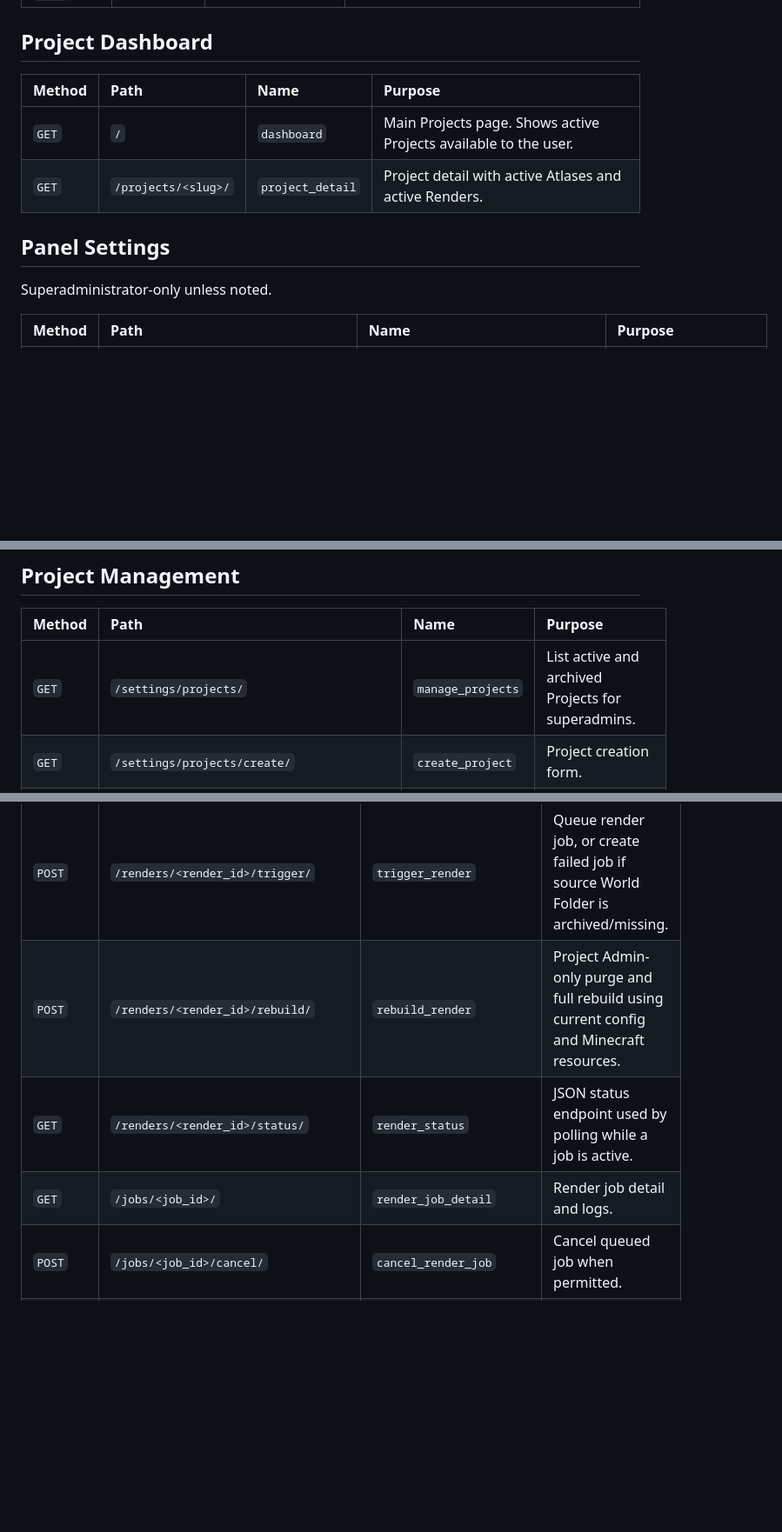
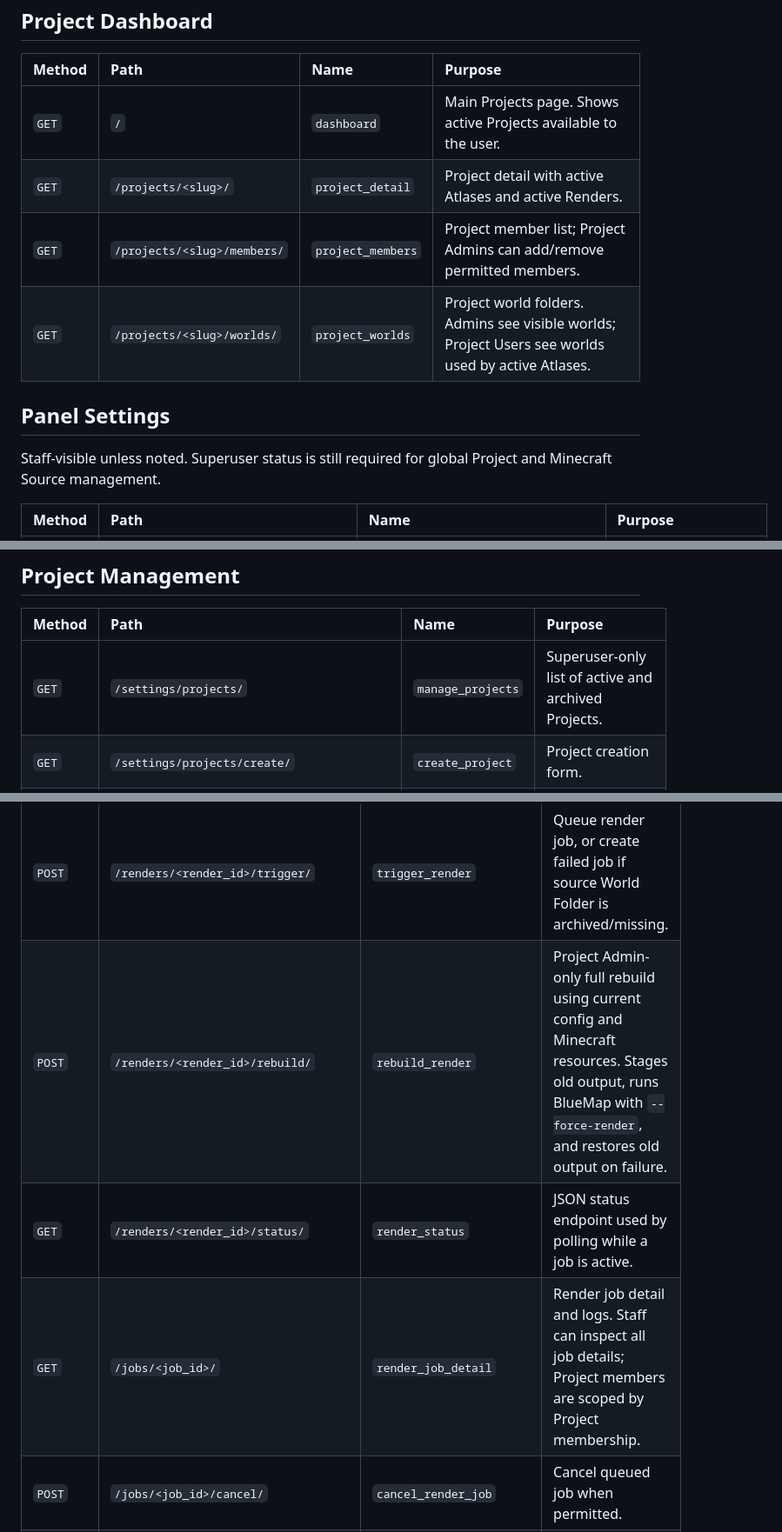
Before and after one commit to Cubolink/AtlasCrafter, a Markdown page: docs/ROUTES.md, 3 parts joined by grey strips. Shown at 87% size. Drawn GitHub-style; blank space fills up the shorter version.

```diff
--- a/docs/ROUTES.md
+++ b/docs/ROUTES.md
@@ -16,10 +16,12 @@ The current application is primarily server-rendered Django HTML. Most mutating
 | :--- | :--- | :--- | :--- |
 | `GET` | `/` | `dashboard` | Main Projects page. Shows active Projects available to the user. |
 | `GET` | `/projects/<slug>/` | `project_detail` | Project detail with active Atlases and active Renders. |
+| `GET` | `/projects/<slug>/members/` | `project_members` | Project member list; Project Admins can add/remove permitted members. |
+| `GET` | `/projects/<slug>/worlds/` | `project_worlds` | Project world folders. Admins see visible worlds; Project Users see worlds used by active Atlases. |
 
 ## Panel Settings
 
-Superadministrator-only unless noted.
+Staff-visible unless noted. Superuser status is still required for global Project and Minecraft Source management.
 
 | Method | Path | Name | Purpose |
 | :--- | :--- | :--- | :--- |
@@ -37,7 +39,7 @@ Superadministrator-only unless noted.
 
 | Method | Path | Name | Purpose |
 | :--- | :--- | :--- | :--- |
-| `GET` | `/settings/projects/` | `manage_projects` | List active and archived Projects for superadmins. |
+| `GET` | `/settings/projects/` | `manage_projects` | Superuser-only list of active and archived Projects. |
 | `GET` | `/settings/projects/create/` | `create_project` | Project creation form. |
 | `POST` | `/settings/projects/create/` | `create_project` | Create Project and assign visible World Folders. |
 | `GET` | `/settings/projects/<project_id>/edit/` | `edit_project` | Project edit form. |
@@ -91,9 +93,9 @@ Project Administrators for the Project and superadmins can use these routes. Pro
 | `GET` | `/renders/<render_id>/` | `render_viewer` | Render detail page and scoped BlueMap viewer frame. |
 | `GET` | `/renders/<render_id>/config-preview/` | `render_config_preview` | Preview generated BlueMap map config. |
 | `POST` | `/renders/<render_id>/trigger/` | `trigger_render` | Queue render job, or create failed job if source World Folder is archived/missing. |
-| `POST` | `/renders/<render_id>/rebuild/` | `rebuild_render` | Project Admin-only purge and full rebuild using current config and Minecraft resources. |
+| `POST` | `/renders/<render_id>/rebuild/` | `rebuild_render` | Project Admin-only full rebuild using current config and Minecraft resources. Stages old output, runs BlueMap with `--force-render`, and restores old output on failure. |
 | `GET` | `/renders/<render_id>/status/` | `render_status` | JSON status endpoint used by polling while a job is active. |
-| `GET` | `/jobs/<job_id>/` | `render_job_detail` | Render job detail and logs. |
+| `GET` | `/jobs/<job_id>/` | `render_job_detail` | Render job detail and logs. Staff can inspect all job details; Project members are scoped by Project membership. |
 | `POST` | `/jobs/<job_id>/cancel/` | `cancel_render_job` | Cancel queued job when permitted. |
 | `GET` | `/renders/<render_id>/assets/<path>` | `protected_render_asset` | Authenticated BlueMap asset route. Scopes viewer settings to the requested Render. |
 
```
Also changed, not shown: other parts of docs/ROUTES.md (+3 -3 lines), README.md (+18 -14 lines).
